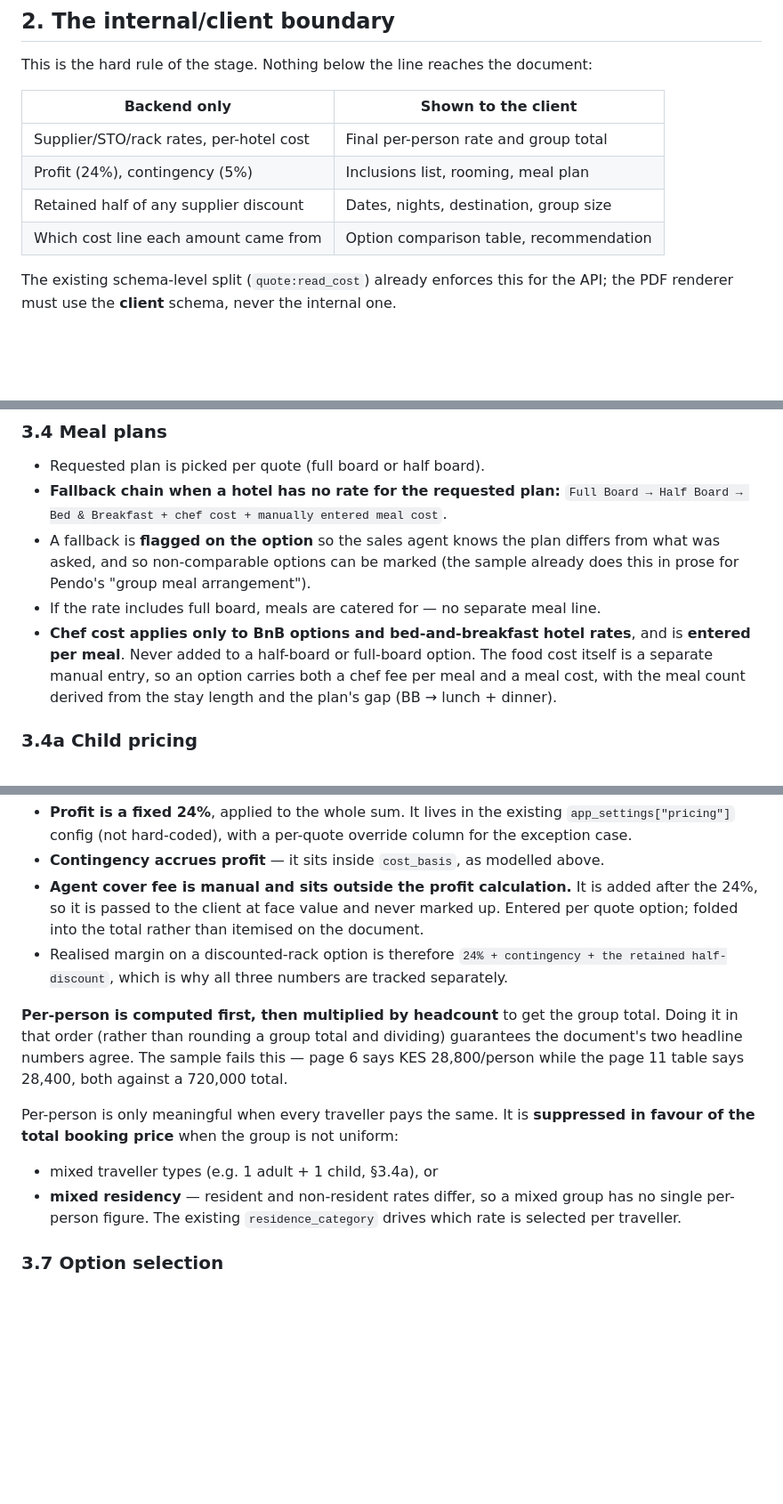
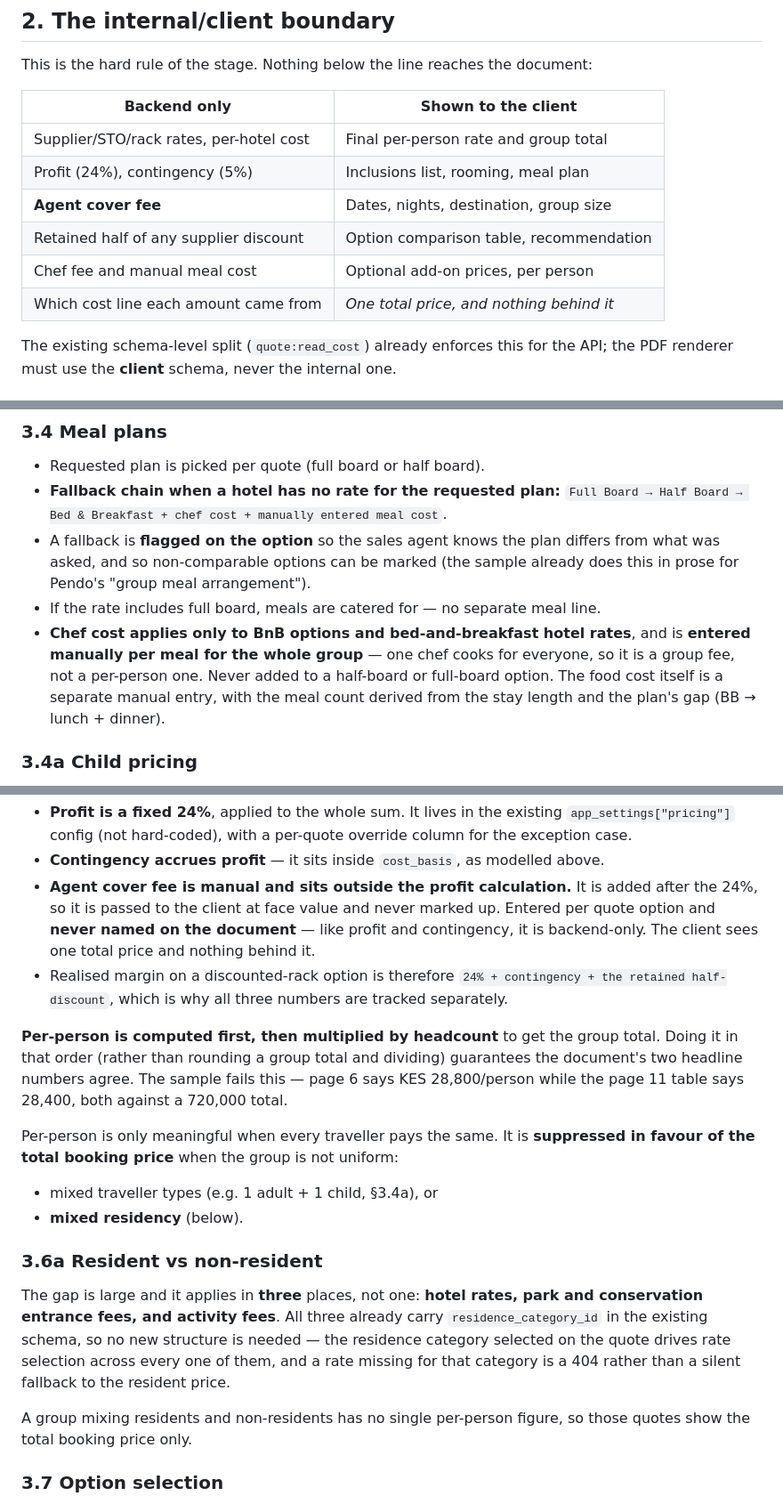
Before and after one commit to NdegwaCodes/Heissal.Tours, a Markdown page: docs/stage-3-quotation-document.md, 3 parts joined by grey strips. Shown at 89% size. Rendered like a GitHub page; blank space fills up the shorter version.

```diff
--- a/docs/stage-3-quotation-document.md
+++ b/docs/stage-3-quotation-document.md
@@ -28,8 +28,10 @@ This is the hard rule of the stage. Nothing below the line reaches the document:
 |---|---|
 | Supplier/STO/rack rates, per-hotel cost | Final per-person rate and group total |
 | Profit (24%), contingency (5%) | Inclusions list, rooming, meal plan |
-| Retained half of any supplier discount | Dates, nights, destination, group size |
-| Which cost line each amount came from | Option comparison table, recommendation |
+| **Agent cover fee** | Dates, nights, destination, group size |
+| Retained half of any supplier discount | Option comparison table, recommendation |
+| Chef fee and manual meal cost | Optional add-on prices, per person |
+| Which cost line each amount came from | *One total price, and nothing behind it* |
 
 The existing schema-level split (`quote:read_cost`) already enforces this for the API;
 the PDF renderer must use the **client** schema, never the internal one.
@@ -77,10 +79,10 @@ the PDF renderer must use the **client** schema, never the internal one.
   does this in prose for Pendo's "group meal arrangement").
 - If the rate includes full board, meals are catered for — no separate meal line.
 - **Chef cost applies only to BnB options and bed-and-breakfast hotel rates**, and is
-  **entered per meal**. Never added to a half-board or full-board option. The food cost
-  itself is a separate manual entry, so an option carries both a chef fee per meal and a
-  meal cost, with the meal count derived from the stay length and the plan's gap
-  (BB → lunch + dinner).
+  **entered manually per meal for the whole group** — one chef cooks for everyone, so it
+  is a group fee, not a per-person one. Never added to a half-board or full-board option.
+  The food cost itself is a separate manual entry, with the meal count derived from the
+  stay length and the plan's gap (BB → lunch + dinner).
 
 ### 3.4a Child pricing
 
@@ -142,7 +144,8 @@ group_total     = per_person × pax         # per-person first, then multiply
 - **Contingency accrues profit** — it sits inside `cost_basis`, as modelled above.
 - **Agent cover fee is manual and sits outside the profit calculation.** It is added
   after the 24%, so it is passed to the client at face value and never marked up.
-  Entered per quote option; folded into the total rather than itemised on the document.
+  Entered per quote option and **never named on the document** — like profit and
+  contingency, it is backend-only. The client sees one total price and nothing behind it.
 - Realised margin on a discounted-rack option is therefore `24% + contingency + the
   retained half-discount`, which is why all three numbers are tracked separately.
 
@@ -155,9 +158,19 @@ Per-person is only meaningful when every traveller pays the same. It is **suppre
 favour of the total booking price** when the group is not uniform:
 
 - mixed traveller types (e.g. 1 adult + 1 child, §3.4a), or
-- **mixed residency** — resident and non-resident rates differ, so a mixed group has no
-  single per-person figure. The existing `residence_category` drives which rate is
-  selected per traveller.
+- **mixed residency** (below).
+
+### 3.6a Resident vs non-resident
+
+The gap is large and it applies in **three** places, not one: **hotel rates, park and
+conservation entrance fees, and activity fees**. All three already carry
+`residence_category_id` in the existing schema, so no new structure is needed — the
+residence category selected on the quote drives rate selection across every one of them,
+and a rate missing for that category is a 404 rather than a silent fallback to the
+resident price.
+
+A group mixing residents and non-residents has no single per-person figure, so those
+quotes show the total booking price only.
 
 ### 3.7 Option selection
 
```
Also changed, not shown: other parts of docs/stage-3-quotation-document.md (+34 -20 lines).
